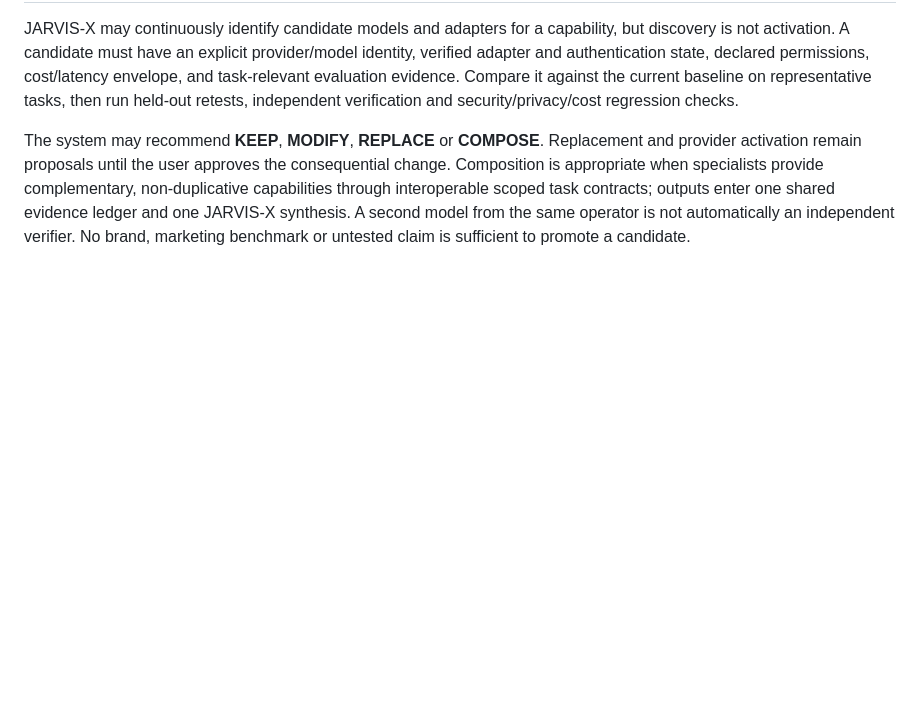
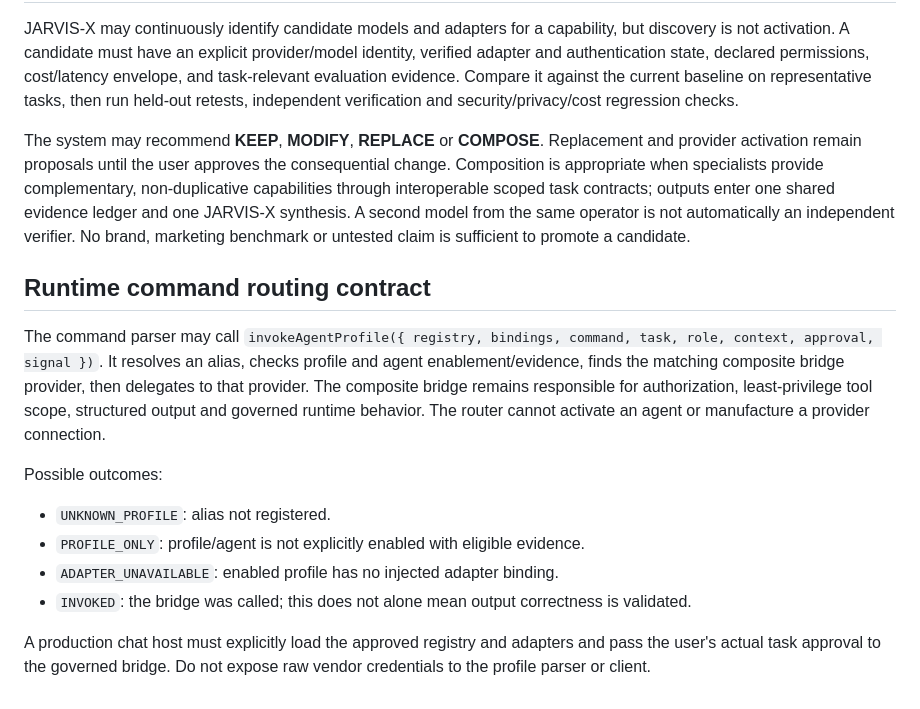
Before and after one commit to sampasonko2011-blip/JARVIS-X, a Markdown page: docs/cross-provider-capability-profiles.md, the part around the change. GitHub-like rendering; blank space fills up the shorter version.

Commit message:
docs(agents): specify custom agent command routing contract

```diff
--- a/docs/cross-provider-capability-profiles.md
+++ b/docs/cross-provider-capability-profiles.md
@@ -67,3 +67,15 @@ The registry, aliases, role vocabulary, task envelope and evidence format are de
 JARVIS-X may continuously identify candidate models and adapters for a capability, but discovery is not activation. A candidate must have an explicit provider/model identity, verified adapter and authentication state, declared permissions, cost/latency envelope, and task-relevant evaluation evidence. Compare it against the current baseline on representative tasks, then run held-out retests, independent verification and security/privacy/cost regression checks.
 
 The system may recommend **KEEP**, **MODIFY**, **REPLACE** or **COMPOSE**. Replacement and provider activation remain proposals until the user approves the consequential change. Composition is appropriate when specialists provide complementary, non-duplicative capabilities through interoperable scoped task contracts; outputs enter one shared evidence ledger and one JARVIS-X synthesis. A second model from the same operator is not automatically an independent verifier. No brand, marketing benchmark or untested claim is sufficient to promote a candidate.
+
+## Runtime command routing contract
+
+The command parser may call `invokeAgentProfile({ registry, bindings, command, task, role, context, approval, signal })`. It resolves an alias, checks profile and agent enablement/evidence, finds the matching composite bridge provider, then delegates to that provider. The composite bridge remains responsible for authorization, least-privilege tool scope, structured output and governed runtime behavior. The router cannot activate an agent or manufacture a provider connection.
+
+Possible outcomes:
+- `UNKNOWN_PROFILE`: alias not registered.
+- `PROFILE_ONLY`: profile/agent is not explicitly enabled with eligible evidence.
+- `ADAPTER_UNAVAILABLE`: enabled profile has no injected adapter binding.
+- `INVOKED`: the bridge was called; this does not alone mean output correctness is validated.
+
+A production chat host must explicitly load the approved registry and adapters and pass the user's actual task approval to the governed bridge. Do not expose raw vendor credentials to the profile parser or client.
```
